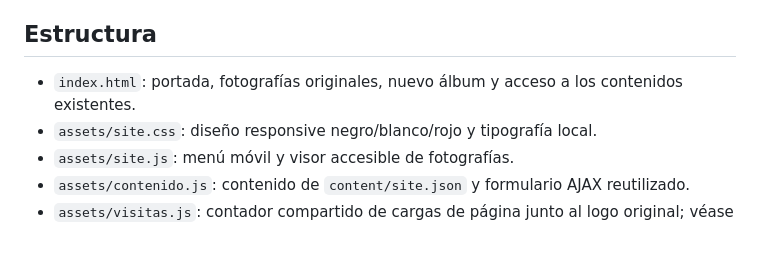
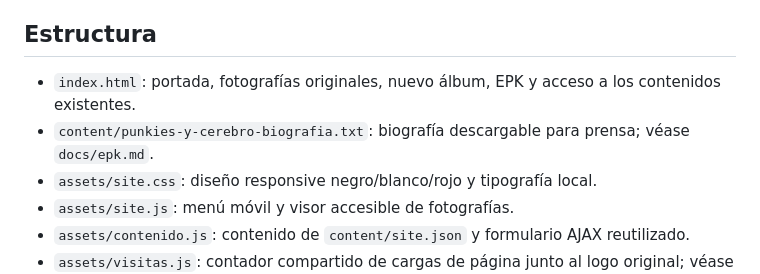
Before and after one commit to punkiesycerebro/punkiesycerebro.github.io, a Markdown page: README.md, the part around the change. Drawn GitHub-style; blank space fills up the shorter version.

Commit message:
Registrar EPK y biografía descargable en la documentación

```diff
--- a/README.md
+++ b/README.md
@@ -6,7 +6,8 @@ No necesita framework, compilación, cuentas adicionales ni un editor visual.
 
 ## Estructura
 
-- `index.html`: portada, fotografías originales, nuevo álbum y acceso a los contenidos existentes.
+- `index.html`: portada, fotografías originales, nuevo álbum, EPK y acceso a los contenidos existentes.
+- `content/punkies-y-cerebro-biografia.txt`: biografía descargable para prensa; véase `docs/epk.md`.
 - `assets/site.css`: diseño responsive negro/blanco/rojo y tipografía local.
 - `assets/site.js`: menú móvil y visor accesible de fotografías.
 - `assets/contenido.js`: contenido de `content/site.json` y formulario AJAX reutilizado.
```
